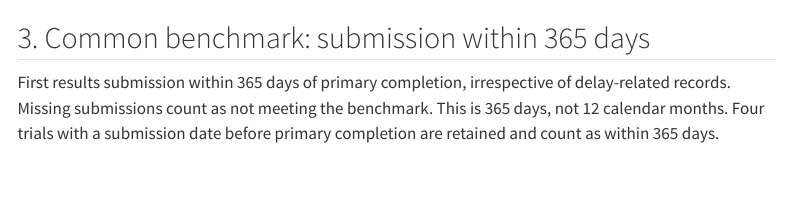
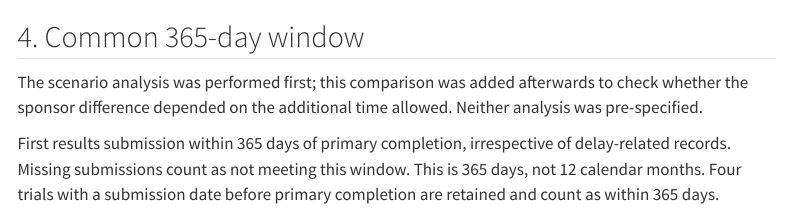
Before and after one commit to minuscati/DE_clinical_data, a Quarto document (analysis/results_reporting/03_compliance_analysis.qmd): the page in a window 1100 px wide, from 2010 px down before the commit and from 3370 px down after it, so that both start at the same text. Rendered offline with R 4.5, knitr and Pandoc in place of Quarto, with nearby package versions; some code elsewhere in the file could not run offline; menus at the side of the page are left out; long lines of code are wrapped.

Commit message:
Present deadline scenario before 365-day window and note analysis order

````diff
--- a/analysis/results_reporting/03_compliance_analysis.qmd
+++ b/analysis/results_reporting/03_compliance_analysis.qmd
@@ -75,9 +75,3 @@ count(cohort, sponsor_group)
 two_groups <- cohort |> filter(sponsor_group %in% c("INDUSTRY", "OTHER"))
 ```
 
-## 3. Common benchmark: submission within 365 days
-
-First results submission within 365 days of primary completion, irrespective
-of delay-related records. Missing submissions count as not meeting the
-benchmark. This is 365 days, not 12 calendar months. Four trials with a
-submission date before primary completion are retained and count as within 365 days.
@@ -145,3 +122,15 @@ delay_records <- two_groups |>
 delay_records
 
 prop.test(x = delay_records$with_record, n = delay_records$n)
+```
+
+## 4. Common 365-day window
+
+The scenario analysis was performed first; this comparison was added
+afterwards to check whether the sponsor difference depended on the additional
+time allowed. Neither analysis was pre-specified.
+
+First results submission within 365 days of primary completion, irrespective
+of delay-related records. Missing submissions count as not meeting this
+window. This is 365 days, not 12 calendar months. Four trials with a
+submission date before primary completion are retained and count as within 365 days.
````
Also changed, not shown: analysis/results_reporting/README.md, analysis/results_reporting/03_compliance_analysis.qmd (34 more changed lines).
